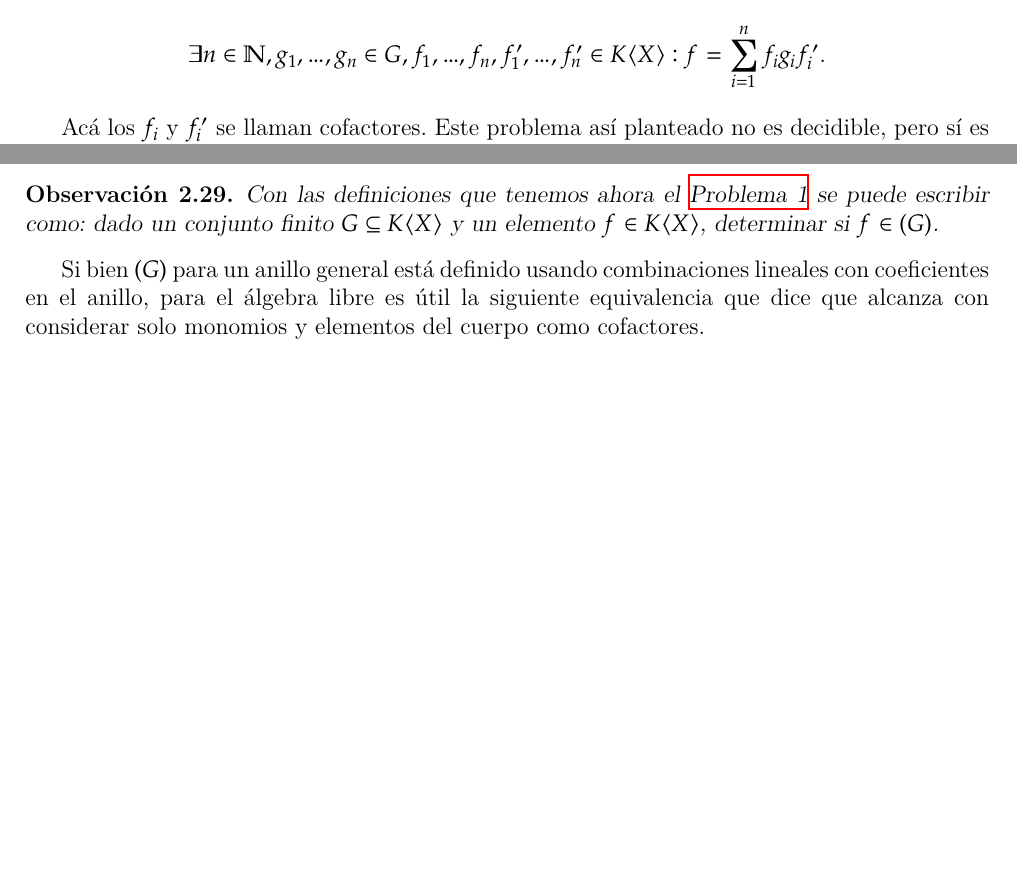
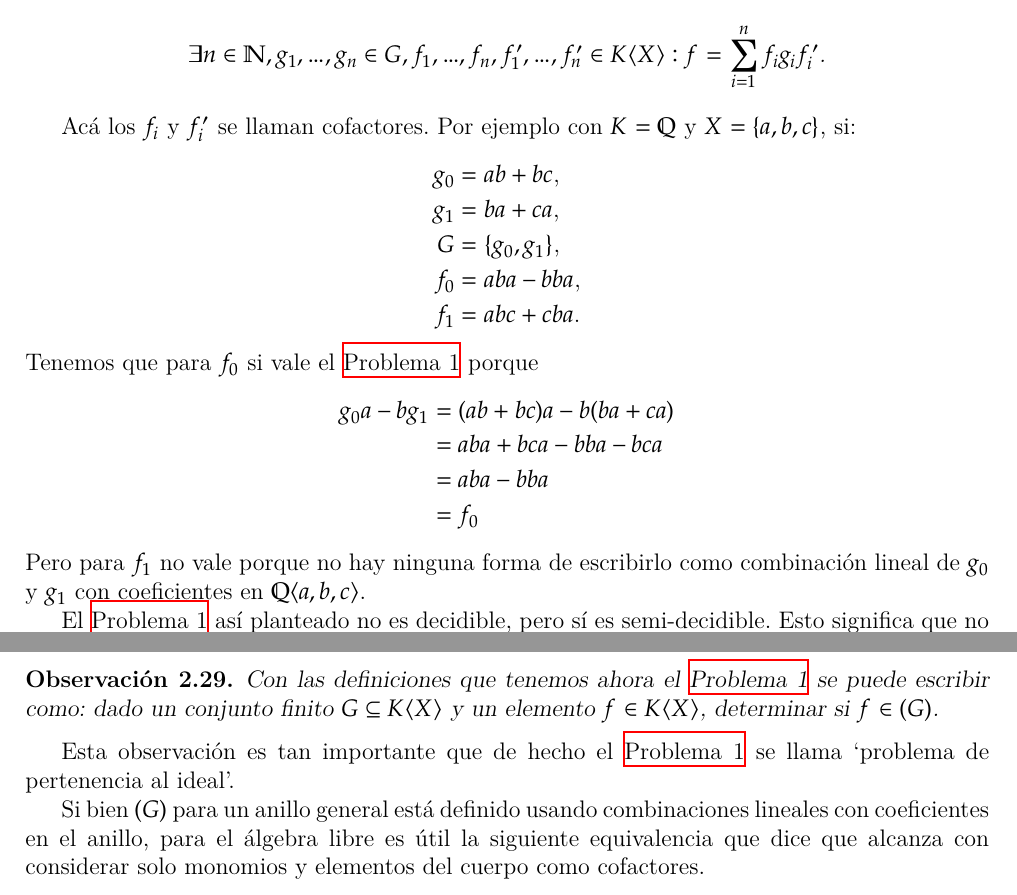
Before and after one commit to IvanRenison/Tesis-Licenciatura, a LaTeX thesis (Tesis.tex): two parts of pages 5 and 13 of 53 before the commit and two parts of pages 5 and 14 of 54 after it, joined at a grey line, cut so that both start at the same text, the shorter picture padded with empty space. Compiled offline with XeLaTeX.

Commit message:
Agregado ejemplo del problema 1

```diff
--- a/Tesis.tex
+++ b/Tesis.tex
@@ -191,7 +191,26 @@ Un problema de decisión que existe sobre los polinomios no conmutativos es: dad
   \[ ∃n ∈ ℕ, g_1, …, g_n ∈ G, f_1, …, f_n, f'_1, …, f'_n ∈ K⟨X⟩ : f = ∑_{i = 1}^n f_i g_i f'_i \text{.}\]
 \end{problem}
 
-Acá los $f_i$ y $f'_i$ se llaman cofactores. Este problema así planteado no es decidible, pero sí es semi-decidible. Esto significa que no hay un algoritmo que dice si vale la expresión o no, pero sí hay un algoritmo que en los casos en los que sí vale termina diciendo que sí y los casos en los que no vale puede no terminar.
+Acá los $f_i$ y $f'_i$ se llaman cofactores. Por ejemplo con $K = ℚ$ y $X = \{a, b, c\}$, si:
+\begin{align*}
+  g_0 &= ab + bc \text{,} \\
+  g_1 &= ba + ca \text{,} \\
+  G &= \{g_0, g_1\} \text{,} \\
+  f_0 &= aba - bba \text{,} \\
+  f_1 &= abc + cba \text{.}
+\end{align*}
+
+\noindent Tenemos que para $f_0$ si vale el \cref{problem:principal} porque
+\begin{align*}
+  g_0 a - b g_1 &= (ab + bc)a - b(ba + ca) \\
+    &= aba + bca - bba - bca \\
+    &= aba - bba \\
+    &= f_0
+\end{align*}
+
+\noindent Pero para $f_1$ no vale porque no hay ninguna forma de escribirlo como combinación lineal de $g_0$ y $g_1$ con coeficientes en $ℚ⟨a, b, c⟩$. % No se si acá tendría que decir algo de que no hay porque corrí el código y dio que hay una base de Gröbner finita pero ese polinomio no está
+
+El \cref{problem:principal} así planteado no es decidible, pero sí es semi-decidible. Esto significa que no hay un algoritmo que dice si vale la expresión o no, pero sí hay un algoritmo que en los casos en los que sí vale termina diciendo que sí y los casos en los que no vale puede no terminar.
 
 Este problema no es decidible porque hay un problema muy conocido, llamado el problema de la palabra, que se reduce a este problema. En \cite{web:wiki:WordPproblem} se puede ver qué es el problema de la palabra y en la Sección 1.3 de \cite{article:MORA1994131} cómo es la reducción. En esta tesis no se abordara el tema.
 
@@ -566,6 +585,8 @@ Ahora volvemos al álgebra libre y a partir de ahora fijamos un cuerpo $K$.
 \begin{observation}
   Con las definiciones que tenemos ahora el \cref{problem:principal} se puede escribir como: dado un conjunto finito $G ⊆ K⟨X⟩$ y un elemento $f ∈ K⟨X⟩$, determinar si $f ∈ (G)$.
 \end{observation}
+
+Esta observación es tan importante que de hecho el \cref{problem:principal} se llama `problema de pertenencia al ideal'.
 
 Si bien $(G)$ para un anillo general está definido usando combinaciones lineales con coeficientes en el anillo, para el álgebra libre es útil la siguiente equivalencia que dice que alcanza con considerar solo monomios y elementos del cuerpo como cofactores.
 
```
